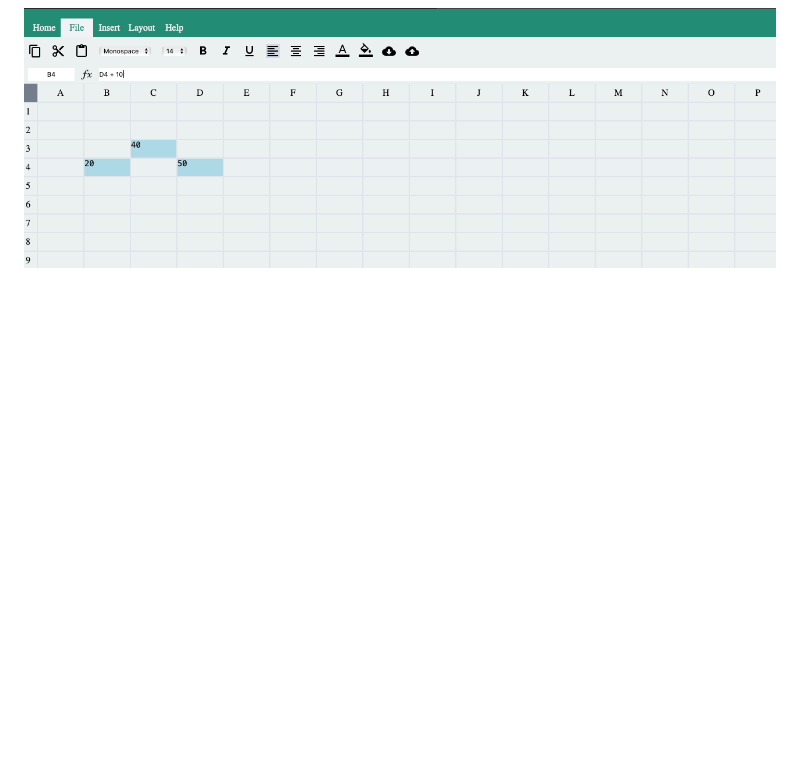
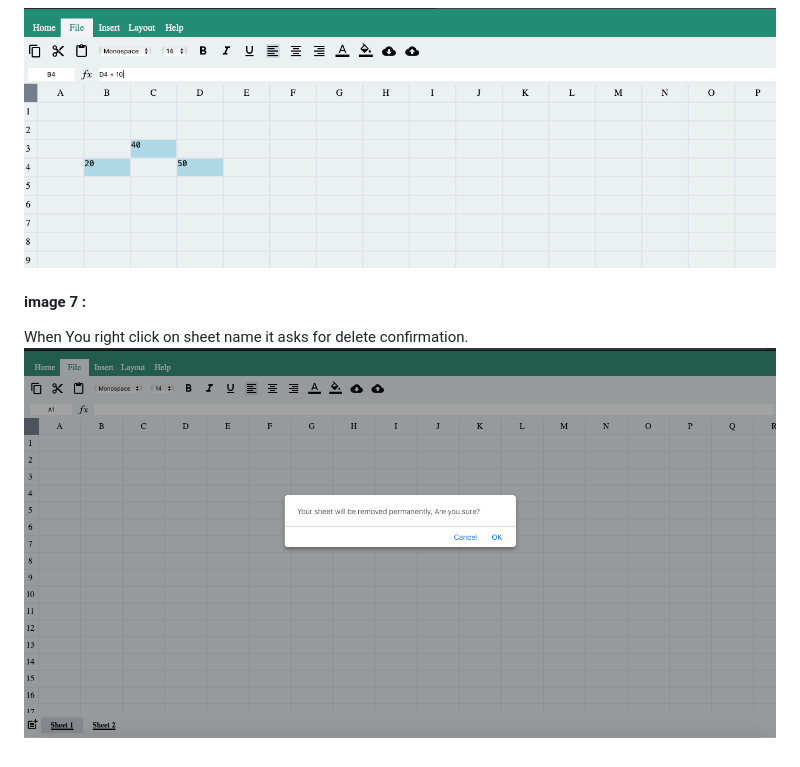
Before and after one commit to DHRUV208/DR-XCEL, a Markdown page: README.md, the part around the change. GitHub-like rendering; pictures changed too: ss/7.png (added); blank space fills up the shorter version.

```diff
--- a/README.md
+++ b/README.md
@@ -23,3 +23,7 @@ Project Partner: Rishabh Jain
 
 #### image 6 :
 ![pic 6](./ss/6.png "ss_6")
+
+#### image 7 :
+When You right click on sheet name it asks for delete confirmation.
+![pic 7](./ss/7.png "ss_7")
```
